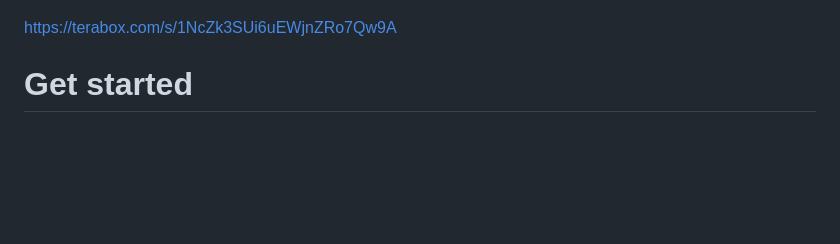
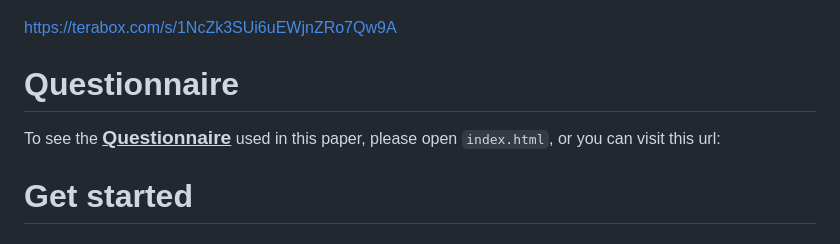
Before and after one commit to SE2023Test/SCFuzzers, a Markdown page: README.md, the part around the change. GitHub-like rendering; blank space fills up the shorter version.

```diff
--- a/README.md
+++ b/README.md
@@ -9,6 +9,9 @@
 
 
 https://terabox.com/s/1NcZk3SUi6uEWjnZRo7Qw9A
+
+# Questionnaire
+To see the <strong><u><big>Questionnaire</big></u></strong> used in this paper, please open `index.html`, or you can visit this url:
 
 
 Get started
```
